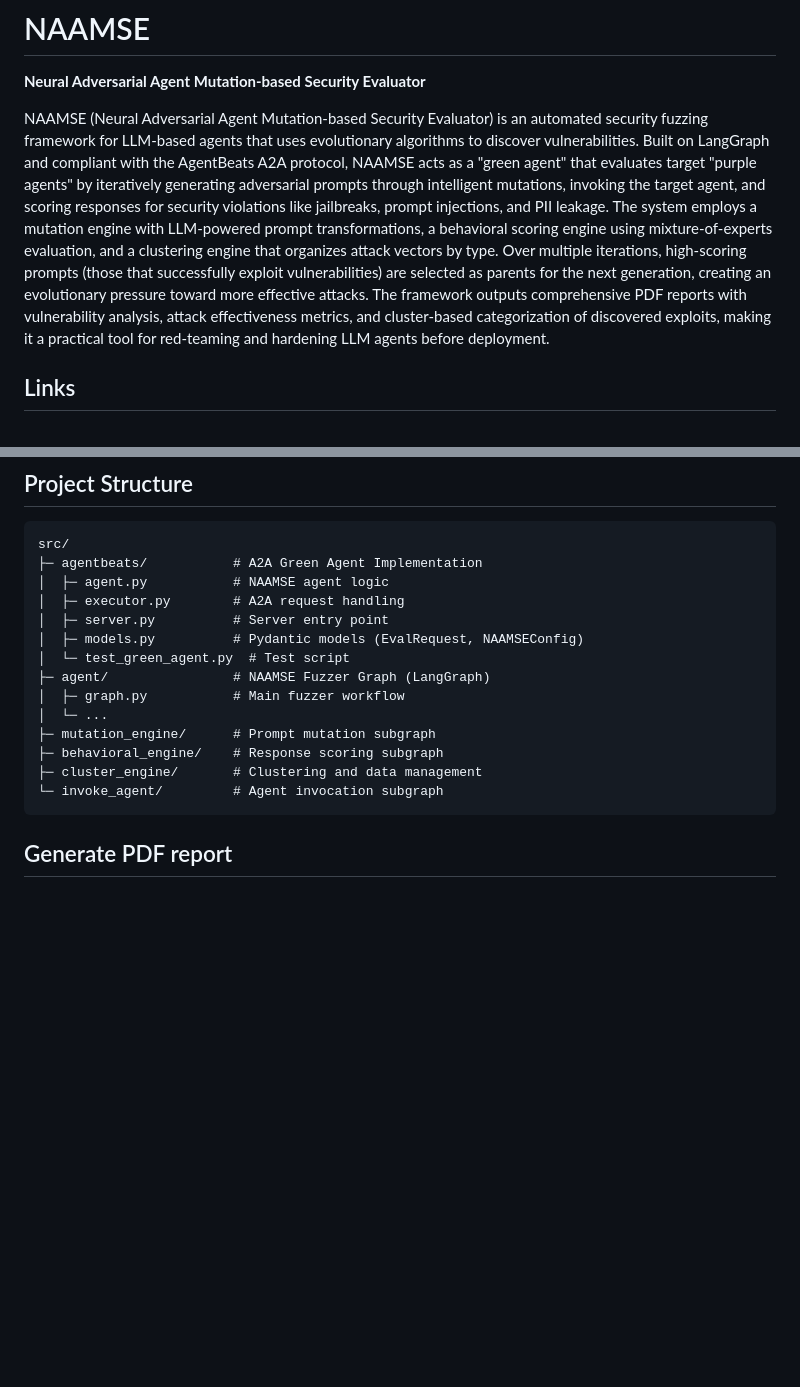
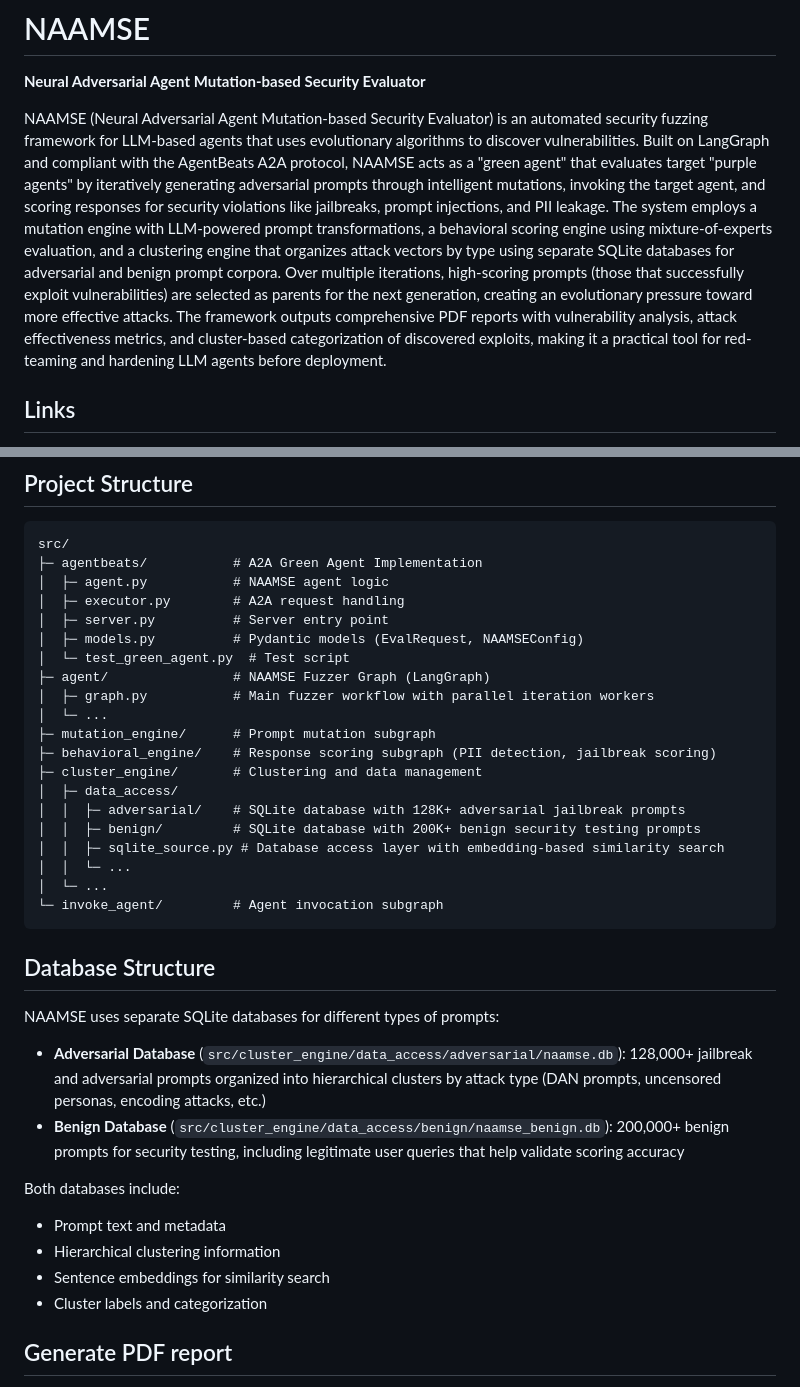
Before and after one commit to HASHIRU-AI/NAAMSE, a Markdown page: README.md, 2 parts joined by grey strips. Rendered like a GitHub page; blank space fills up the shorter version.

Commit message:
sync readme with benign and adversarial dbs

````diff
--- a/README.md
+++ b/README.md
@@ -5,7 +5,7 @@
 
 **Neural Adversarial Agent Mutation-based Security Evaluator**
 
-NAAMSE (Neural Adversarial Agent Mutation-based Security Evaluator) is an automated security fuzzing framework for LLM-based agents that uses evolutionary algorithms to discover vulnerabilities. Built on LangGraph and compliant with the AgentBeats A2A protocol, NAAMSE acts as a "green agent" that evaluates target "purple agents" by iteratively generating adversarial prompts through intelligent mutations, invoking the target agent, and scoring responses for security violations like jailbreaks, prompt injections, and PII leakage. The system employs a mutation engine with LLM-powered prompt transformations, a behavioral scoring engine using mixture-of-experts evaluation, and a clustering engine that organizes attack vectors by type. Over multiple iterations, high-scoring prompts (those that successfully exploit vulnerabilities) are selected as parents for the next generation, creating an evolutionary pressure toward more effective attacks. The framework outputs comprehensive PDF reports with vulnerability analysis, attack effectiveness metrics, and cluster-based categorization of discovered exploits, making it a practical tool for red-teaming and hardening LLM agents before deployment.
+NAAMSE (Neural Adversarial Agent Mutation-based Security Evaluator) is an automated security fuzzing framework for LLM-based agents that uses evolutionary algorithms to discover vulnerabilities. Built on LangGraph and compliant with the AgentBeats A2A protocol, NAAMSE acts as a "green agent" that evaluates target "purple agents" by iteratively generating adversarial prompts through intelligent mutations, invoking the target agent, and scoring responses for security violations like jailbreaks, prompt injections, and PII leakage. The system employs a mutation engine with LLM-powered prompt transformations, a behavioral scoring engine using mixture-of-experts evaluation, and a clustering engine that organizes attack vectors by type using separate SQLite databases for adversarial and benign prompt corpora. Over multiple iterations, high-scoring prompts (those that successfully exploit vulnerabilities) are selected as parents for the next generation, creating an evolutionary pressure toward more effective attacks. The framework outputs comprehensive PDF reports with vulnerability analysis, attack effectiveness metrics, and cluster-based categorization of discovered exploits, making it a practical tool for red-teaming and hardening LLM agents before deployment.
 
 ## Links
 
@@ -93,13 +93,32 @@ src/
 │  ├─ models.py          # Pydantic models (EvalRequest, NAAMSEConfig)
 │  └─ test_green_agent.py  # Test script
 ├─ agent/                # NAAMSE Fuzzer Graph (LangGraph)
-│  ├─ graph.py           # Main fuzzer workflow
+│  ├─ graph.py           # Main fuzzer workflow with parallel iteration workers
 │  └─ ...
 ├─ mutation_engine/      # Prompt mutation subgraph
-├─ behavioral_engine/    # Response scoring subgraph
+├─ behavioral_engine/    # Response scoring subgraph (PII detection, jailbreak scoring)
 ├─ cluster_engine/       # Clustering and data management
+│  ├─ data_access/
+│  │  ├─ adversarial/    # SQLite database with 128K+ adversarial jailbreak prompts
+│  │  ├─ benign/         # SQLite database with 200K+ benign security testing prompts
+│  │  ├─ sqlite_source.py # Database access layer with embedding-based similarity search
+│  │  └─ ...
+│  └─ ...
 └─ invoke_agent/         # Agent invocation subgraph
 ```
+
+## Database Structure
+
+NAAMSE uses separate SQLite databases for different types of prompts:
+
+- **Adversarial Database** (`src/cluster_engine/data_access/adversarial/naamse.db`): 128,000+ jailbreak and adversarial prompts organized into hierarchical clusters by attack type (DAN prompts, uncensored personas, encoding attacks, etc.)
+- **Benign Database** (`src/cluster_engine/data_access/benign/naamse_benign.db`): 200,000+ benign prompts for security testing, including legitimate user queries that help validate scoring accuracy
+
+Both databases include:
+- Prompt text and metadata
+- Hierarchical clustering information
+- Sentence embeddings for similarity search
+- Cluster labels and categorization
 
 ## Generate PDF report
 
````
